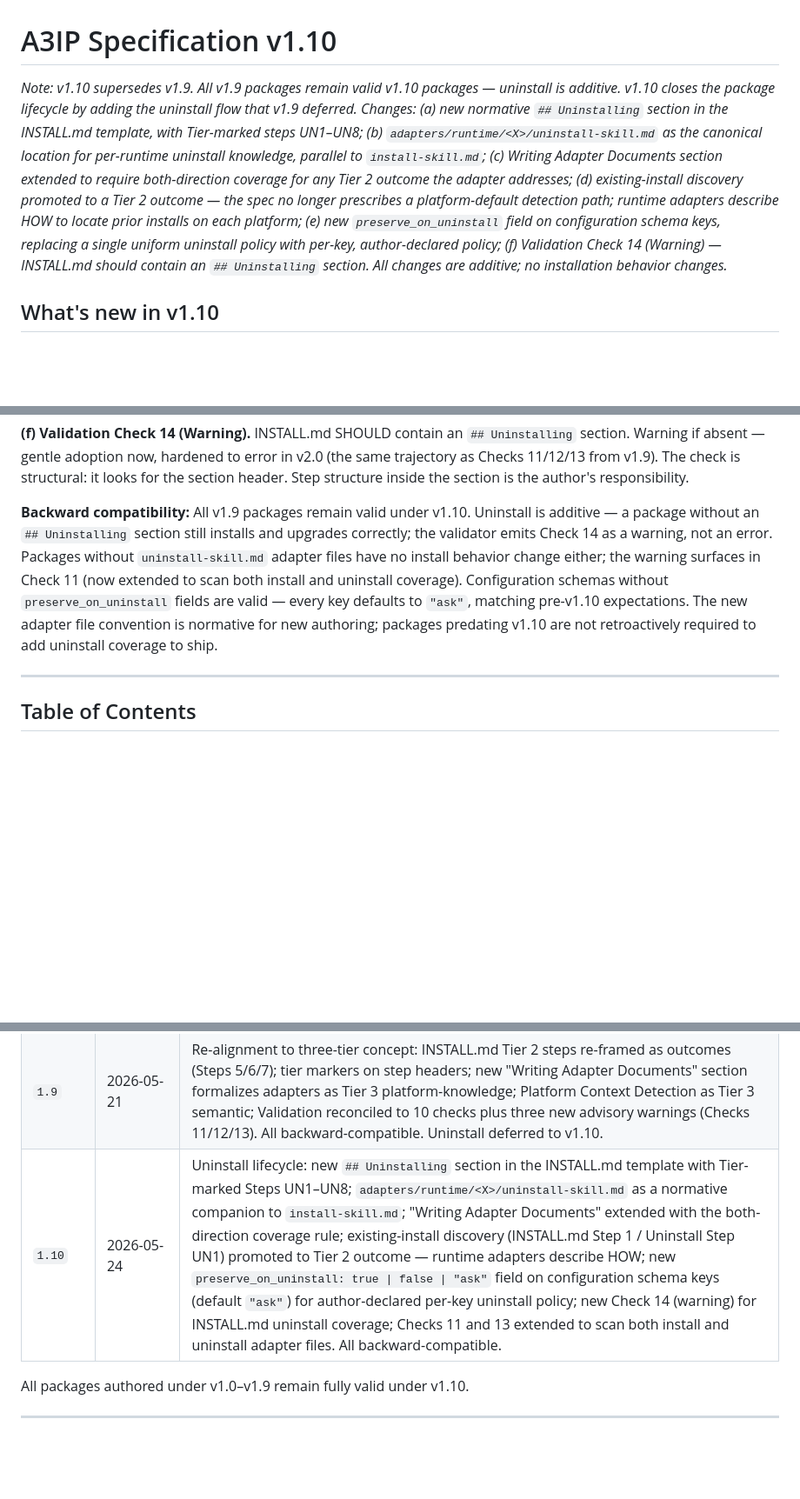
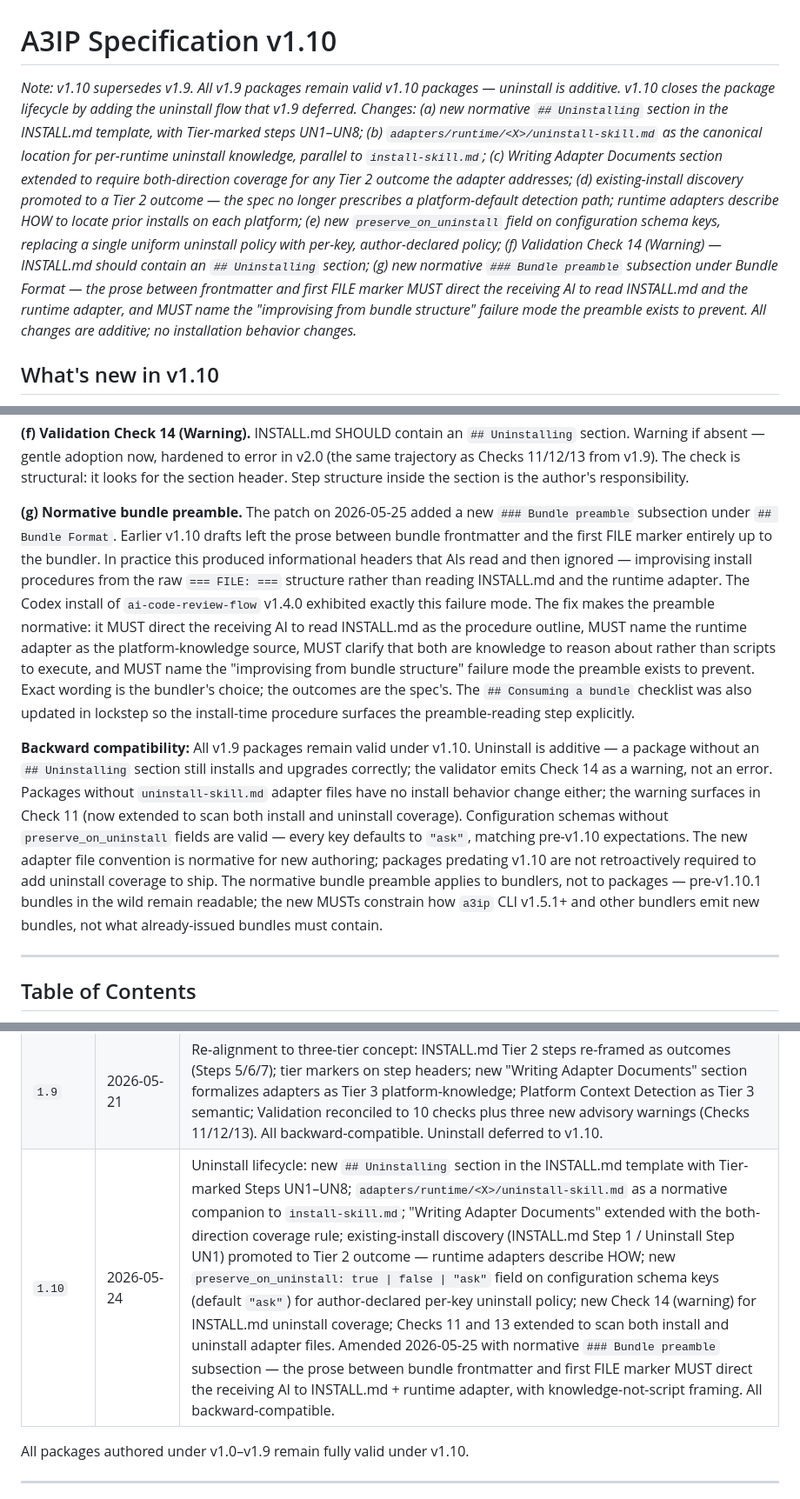
Before and after one commit to a3ip-standard/spec, a Markdown page: docs/A3IP-SPEC-v1.10.md, 3 parts joined by grey strips. Shown at 87% size. GitHub-like rendering; blank space fills up the shorter version.

```diff
--- a/docs/A3IP-SPEC-v1.10.md
+++ b/docs/A3IP-SPEC-v1.10.md
@@ -1,6 +1,6 @@
 # A3IP Specification v1.10
 
-*Note: v1.10 supersedes v1.9. All v1.9 packages remain valid v1.10 packages — uninstall is additive. v1.10 closes the package lifecycle by adding the uninstall flow that v1.9 deferred. Changes: (a) new normative `## Uninstalling` section in the INSTALL.md template, with Tier-marked steps UN1–UN8; (b) `adapters/runtime/<X>/uninstall-skill.md` as the canonical location for per-runtime uninstall knowledge, parallel to `install-skill.md`; (c) Writing Adapter Documents section extended to require both-direction coverage for any Tier 2 outcome the adapter addresses; (d) existing-install discovery promoted to a Tier 2 outcome — the spec no longer prescribes a platform-default detection path; runtime adapters describe HOW to locate prior installs on each platform; (e) new `preserve_on_uninstall` field on configuration schema keys, replacing a single uniform uninstall policy with per-key, author-declared policy; (f) Validation Check 14 (Warning) — INSTALL.md should contain an `## Uninstalling` section. All changes are additive; no installation behavior changes.*
+*Note: v1.10 supersedes v1.9. All v1.9 packages remain valid v1.10 packages — uninstall is additive. v1.10 closes the package lifecycle by adding the uninstall flow that v1.9 deferred. Changes: (a) new normative `## Uninstalling` section in the INSTALL.md template, with Tier-marked steps UN1–UN8; (b) `adapters/runtime/<X>/uninstall-skill.md` as the canonical location for per-runtime uninstall knowledge, parallel to `install-skill.md`; (c) Writing Adapter Documents section extended to require both-direction coverage for any Tier 2 outcome the adapter addresses; (d) existing-install discovery promoted to a Tier 2 outcome — the spec no longer prescribes a platform-default detection path; runtime adapters describe HOW to locate prior installs on each platform; (e) new `preserve_on_uninstall` field on configuration schema keys, replacing a single uniform uninstall policy with per-key, author-declared policy; (f) Validation Check 14 (Warning) — INSTALL.md should contain an `## Uninstalling` section; (g) new normative `### Bundle preamble` subsection under Bundle Format — the prose between frontmatter and first FILE marker MUST direct the receiving AI to read INSTALL.md and the runtime adapter, and MUST name the "improvising from bundle structure" failure mode the preamble exists to prevent. All changes are additive; no installation behavior changes.*
 
 ## What's new in v1.10
 
@@ -27,7 +27,23 @@ The symmetry isn't decorative — it means an adapter that knows how to register
 
 **(f) Validation Check 14 (Warning).** INSTALL.md SHOULD contain an `## Uninstalling` section. Warning if absent — gentle adoption now, hardened to error in v2.0 (the same trajectory as Checks 11/12/13 from v1.9). The check is structural: it looks for the section header. Step structure inside the section is the author's responsibility.
 
-**Backward compatibility:** All v1.9 packages remain valid under v1.10. Uninstall is additive — a package without an `## Uninstalling` section still installs and upgrades correctly; the validator emits Check 14 as a warning, not an error. Packages without `uninstall-skill.md` adapter files have no install behavior change either; the warning surfaces in Check 11 (now extended to scan both install and uninstall coverage). Configuration schemas without `preserve_on_uninstall` fields are valid — every key defaults to `"ask"`, matching pre-v1.10 expectations. The new adapter file convention is normative for new authoring; packages predating v1.10 are not retroactively required to add uninstall coverage to ship.
+**(g) Normative bundle preamble.** The patch on 2026-05-25 added a new
+`### Bundle preamble` subsection under `## Bundle Format`. Earlier v1.10 drafts
+left the prose between bundle frontmatter and the first FILE marker entirely up
+to the bundler. In practice this produced informational headers that AIs read
+and then ignored — improvising install procedures from the raw `=== FILE: ===`
+structure rather than reading INSTALL.md and the runtime adapter. The Codex
+install of `ai-code-review-flow` v1.4.0 exhibited exactly this failure mode.
+The fix makes the preamble normative: it MUST direct the receiving AI to read
+INSTALL.md as the procedure outline, MUST name the runtime adapter as the
+platform-knowledge source, MUST clarify that both are knowledge to reason about
+rather than scripts to execute, and MUST name the "improvising from bundle
+structure" failure mode the preamble exists to prevent. Exact wording is the
+bundler's choice; the outcomes are the spec's. The `## Consuming a bundle`
+checklist was also updated in lockstep so the install-time procedure surfaces
+the preamble-reading step explicitly.
+
+**Backward compatibility:** All v1.9 packages remain valid under v1.10. Uninstall is additive — a package without an `## Uninstalling` section still installs and upgrades correctly; the validator emits Check 14 as a warning, not an error. Packages without `uninstall-skill.md` adapter files have no install behavior change either; the warning surfaces in Check 11 (now extended to scan both install and uninstall coverage). Configuration schemas without `preserve_on_uninstall` fields are valid — every key defaults to `"ask"`, matching pre-v1.10 expectations. The new adapter file convention is normative for new authoring; packages predating v1.10 are not retroactively required to add uninstall coverage to ship. The normative bundle preamble applies to bundlers, not to packages — pre-v1.10.1 bundles in the wild remain readable; the new MUSTs constrain how `a3ip` CLI v1.5.1+ and other bundlers emit new bundles, not what already-issued bundles must contain.
 
 ---
 
@@ -1803,7 +1891,7 @@ Packages declare `min_a3ip_spec:` in their manifest to signal which spec feature
 | `1.7` | 2026-05-16 | Two-tier adapter model (`adapters/os/{windows,posix}/` × `adapters/runtime/<name>/`); Check 10 (INSTALL.md spec compliance) |
 | `1.8` | 2026-05-19 | INSTALL.md tool-agnostic language; `installed.json` schema formalized with optional fields; `adapters/runtime/codex/` recognized; cross-product tool-selection table relocated to `TOOL-AUTHORS.md` |
 | `1.9` | 2026-05-21 | Re-alignment to three-tier concept: INSTALL.md Tier 2 steps re-framed as outcomes (Steps 5/6/7); tier markers on step headers; new "Writing Adapter Documents" section formalizes adapters as Tier 3 platform-knowledge; Platform Context Detection as Tier 3 semantic; Validation reconciled to 10 checks plus three new advisory warnings (Checks 11/12/13). All backward-compatible. Uninstall deferred to v1.10. |
-| `1.10` | 2026-05-24 | Uninstall lifecycle: new `## Uninstalling` section in the INSTALL.md template with Tier-marked Steps UN1–UN8; `adapters/runtime/<X>/uninstall-skill.md` as a normative companion to `install-skill.md`; "Writing Adapter Documents" extended with the both-direction coverage rule; existing-install discovery (INSTALL.md Step 1 / Uninstall Step UN1) promoted to Tier 2 outcome — runtime adapters describe HOW; new `preserve_on_uninstall: true \| false \| "ask"` field on configuration schema keys (default `"ask"`) for author-declared per-key uninstall policy; new Check 14 (warning) for INSTALL.md uninstall coverage; Checks 11 and 13 extended to scan both install and uninstall adapter files. All backward-compatible. |
+| `1.10` | 2026-05-24 | Uninstall lifecycle: new `## Uninstalling` section in the INSTALL.md template with Tier-marked Steps UN1–UN8; `adapters/runtime/<X>/uninstall-skill.md` as a normative companion to `install-skill.md`; "Writing Adapter Documents" extended with the both-direction coverage rule; existing-install discovery (INSTALL.md Step 1 / Uninstall Step UN1) promoted to Tier 2 outcome — runtime adapters describe HOW; new `preserve_on_uninstall: true \| false \| "ask"` field on configuration schema keys (default `"ask"`) for author-declared per-key uninstall policy; new Check 14 (warning) for INSTALL.md uninstall coverage; Checks 11 and 13 extended to scan both install and uninstall adapter files. Amended 2026-05-25 with normative `### Bundle preamble` subsection — the prose between bundle frontmatter and first FILE marker MUST direct the receiving AI to INSTALL.md + runtime adapter, with knowledge-not-script framing. All backward-compatible. |
 
 All packages authored under v1.0–v1.9 remain fully valid under v1.10.
 
```
Also changed, not shown: other parts of docs/A3IP-SPEC-v1.10.md (+76 -4 lines).
